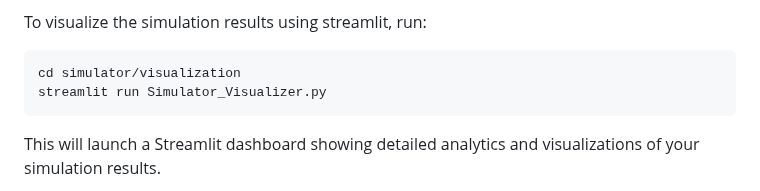
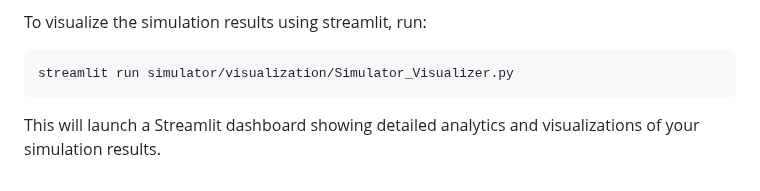
Before and after one commit to plurai-ai/intellagent, a Markdown page: README.md, the part around the change. Drawn GitHub-style.

````diff
--- a/README.md
+++ b/README.md
@@ -237,8 +237,7 @@ Each experiment run creates a timestamped folder containing all relevant files f
 
 To visualize the simulation results using streamlit, run:
 ```bash
-cd simulator/visualization
-streamlit run Simulator_Visualizer.py
+streamlit run simulator/visualization/Simulator_Visualizer.py
 ```
 This will launch a Streamlit dashboard showing detailed analytics and visualizations of your simulation results.
 
````
